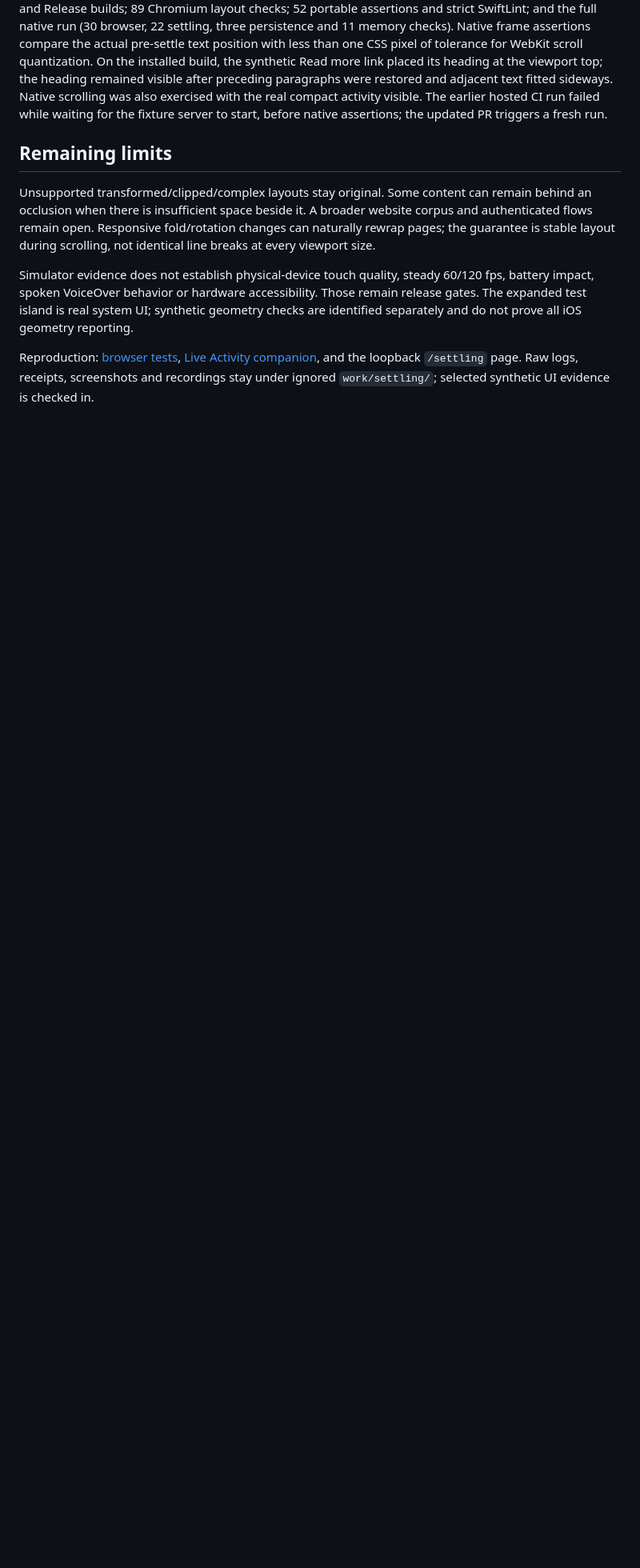
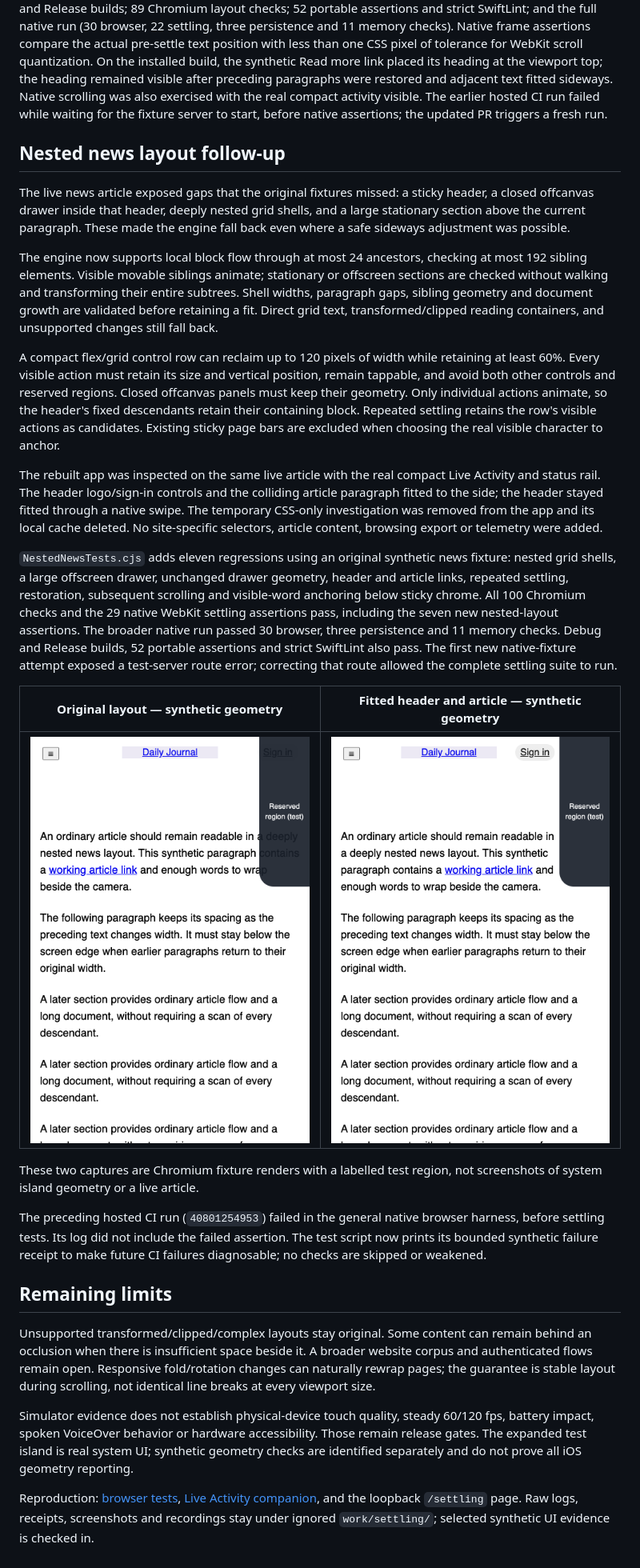
Before and after one commit to cnichols1734/DuoBrowser, a Markdown page: docs/SCROLL_SETTLING_2026-10-28.md, the part around one of its changes. Shown at 80% size. Drawn GitHub-style; pictures changed too: docs/images/nested-news-fitted.png (added), docs/images/nested-news-original.png (added); blank space fills up the shorter version.

Commit message:
Fit sticky news headers and deeply nested article text

```diff
--- a/docs/SCROLL_SETTLING_2026-10-28.md
+++ b/docs/SCROLL_SETTLING_2026-10-28.md
@@ -49,6 +49,26 @@ The transaction now anchors the first visible reading block before restoring old
 
 New browser regressions sample every animation frame for the 8 px reproduction, offscreen cleanup, reverse scrolling, convergence, smooth-scroll CSS, and a visible word during narrowing/restoration. The native harness includes the same paragraph and visible-word cases. Follow-up validation passed: Debug and Release builds; 89 Chromium layout checks; 52 portable assertions and strict SwiftLint; and the full native run (30 browser, 22 settling, three persistence and 11 memory checks). Native frame assertions compare the actual pre-settle text position with less than one CSS pixel of tolerance for WebKit scroll quantization. On the installed build, the synthetic Read more link placed its heading at the viewport top; the heading remained visible after preceding paragraphs were restored and adjacent text fitted sideways. Native scrolling was also exercised with the real compact activity visible. The earlier hosted CI run failed while waiting for the fixture server to start, before native assertions; the updated PR triggers a fresh run.
 
+## Nested news layout follow-up
+
+The live news article exposed gaps that the original fixtures missed: a sticky header, a closed offcanvas drawer inside that header, deeply nested grid shells, and a large stationary section above the current paragraph. These made the engine fall back even where a safe sideways adjustment was possible.
+
+The engine now supports local block flow through at most 24 ancestors, checking at most 192 sibling elements. Visible movable siblings animate; stationary or offscreen sections are checked without walking and transforming their entire subtrees. Shell widths, paragraph gaps, sibling geometry and document growth are validated before retaining a fit. Direct grid text, transformed/clipped reading containers, and unsupported changes still fall back.
+
+A compact flex/grid control row can reclaim up to 120 pixels of width while retaining at least 60%. Every visible action must retain its size and vertical position, remain tappable, and avoid both other controls and reserved regions. Closed offcanvas panels must keep their geometry. Only individual actions animate, so the header's fixed descendants retain their containing block. Repeated settling retains the row's visible actions as candidates. Existing sticky page bars are excluded when choosing the real visible character to anchor.
+
+The rebuilt app was inspected on the same live article with the real compact Live Activity and status rail. The header logo/sign-in controls and the colliding article paragraph fitted to the side; the header stayed fitted through a native swipe. The temporary CSS-only investigation was removed from the app and its local cache deleted. No site-specific selectors, article content, browsing export or telemetry were added.
+
+`NestedNewsTests.cjs` adds eleven regressions using an original synthetic news fixture: nested grid shells, a large offscreen drawer, unchanged drawer geometry, header and article links, repeated settling, restoration, subsequent scrolling and visible-word anchoring below sticky chrome. All 100 Chromium checks and the 29 native WebKit settling assertions pass, including the seven new nested-layout assertions. The broader native run passed 30 browser, three persistence and 11 memory checks. Debug and Release builds, 52 portable assertions and strict SwiftLint also pass. The first new native-fixture attempt exposed a test-server route error; correcting that route allowed the complete settling suite to run.
+
+| Original layout — synthetic geometry | Fitted header and article — synthetic geometry |
+| --- | --- |
+| ![Nested news original layout](images/nested-news-original.png) | ![Nested news fitted layout](images/nested-news-fitted.png) |
+
+These two captures are Chromium fixture renders with a labelled test region, not screenshots of system island geometry or a live article.
+
+The preceding hosted CI run (`40801254953`) failed in the general native browser harness, before settling tests. Its log did not include the failed assertion. The test script now prints its bounded synthetic failure receipt to make future CI failures diagnosable; no checks are skipped or weakened.
+
 ## Remaining limits
 
 Unsupported transformed/clipped/complex layouts stay original. Some content can remain behind an occlusion when there is insufficient space beside it. A broader website corpus and authenticated flows remain open. Responsive fold/rotation changes can naturally rewrap pages; the guarantee is stable layout during scrolling, not identical line breaks at every viewport size.
```
Also changed, not shown: other parts of docs/SCROLL_SETTLING_2026-10-28.md (+2 -2 lines), docs/ARCHITECTURE.md (+2 -0 lines), docs/ROADMAP.md (+3 -1 lines), 8 other files.
